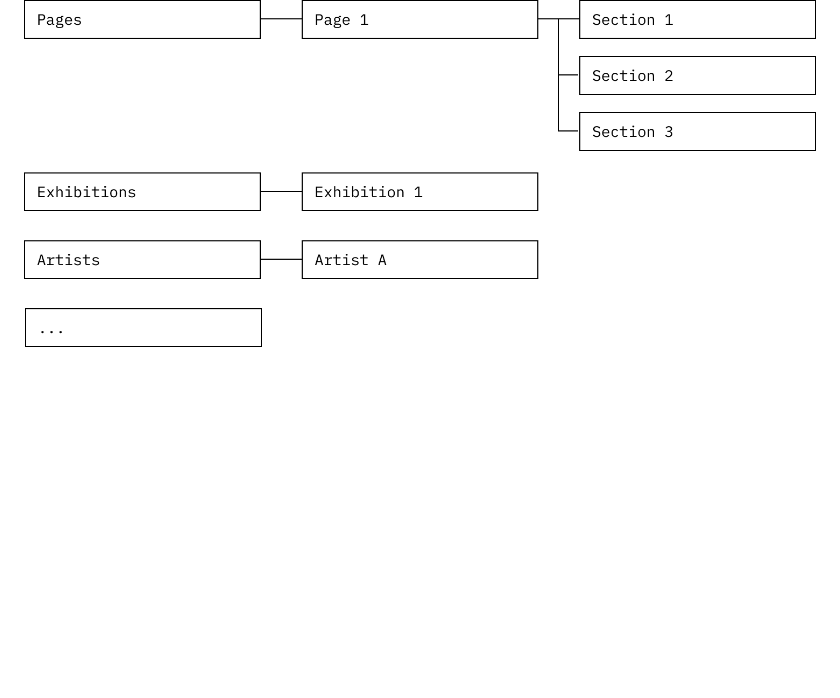
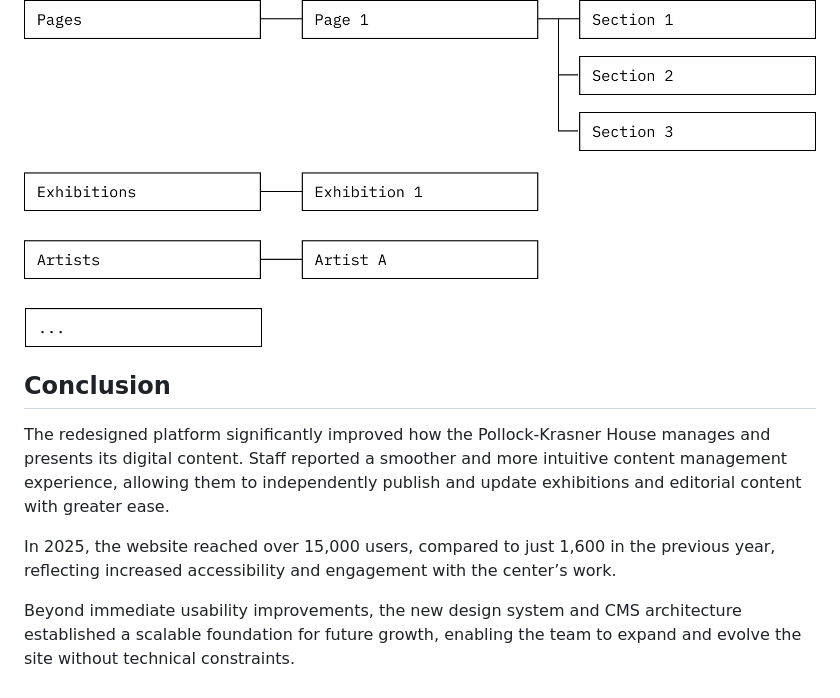
Before and after one commit to ivoamaro/personal-website, a Markdown page: content/work/2026-06-08-pollock-krasner-house.md, the part around the change. Rendered like a GitHub page; blank space fills up the shorter version.

Commit message:
Update content/work/2026-06-08-pollock-krasner-house.md (via Pages CMS)

```diff
--- a/content/work/2026-06-08-pollock-krasner-house.md
+++ b/content/work/2026-06-08-pollock-krasner-house.md
@@ -77,3 +77,10 @@ This project follows the Atomic Design methodology, starting with design tokens
 ## CMS Structure
 
 ![](../../src/assets/work-pk-house/pollock-krasner-house-cms-structure.png)
+
+## Conclusion
+The redesigned platform significantly improved how the Pollock-Krasner House manages and presents its digital content. Staff reported a smoother and more intuitive content management experience, allowing them to independently publish and update exhibitions and editorial content with greater ease.
+
+In 2025, the website reached over 15,000 users, compared to just 1,600 in the previous year, reflecting increased accessibility and engagement with the center’s work.
+
+Beyond immediate usability improvements, the new design system and CMS architecture established a scalable foundation for future growth, enabling the team to expand and evolve the site without technical constraints.
```
